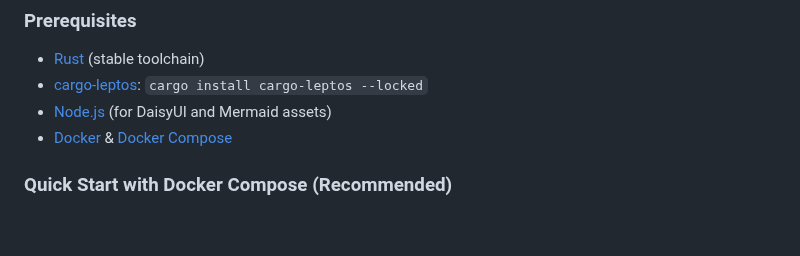
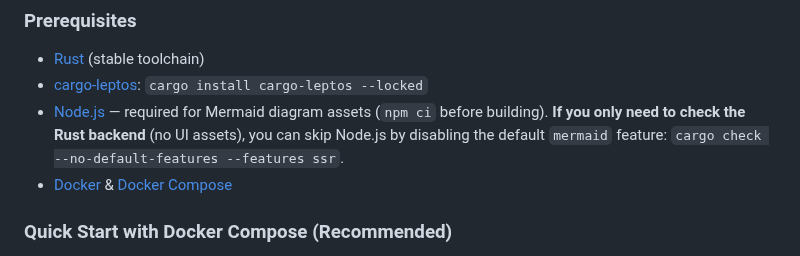
Before and after one commit to dghilardi/lekton, a Markdown page: README.md, the part around the change. Drawn GitHub-style; blank space fills up the shorter version.

Commit message:
docs: document npm ci prerequisite and mermaid feature flag in README
Clarifies that Node.js + npm ci are required for Mermaid assets,
and explains how to skip them for backend-only checks via
--no-default-features --features ssr.

Co-Authored-By: Claude Sonnet 4.6 <noreply@anthropic.com>
Signed-off-by: Davide Ghilardi <ghilardi.davide@gmail.com>

```diff
--- a/README.md
+++ b/README.md
@@ -36,7 +36,7 @@ Lekton decouples content from code, allowing microservices to push their documen
 
 -   [Rust](https://rustup.rs/) (stable toolchain)
 -   [cargo-leptos](https://github.com/leptos-rs/cargo-leptos): `cargo install cargo-leptos --locked`
--   [Node.js](https://nodejs.org/) (for DaisyUI and Mermaid assets)
+-   [Node.js](https://nodejs.org/) — required for Mermaid diagram assets (`npm ci` before building). **If you only need to check the Rust backend** (no UI assets), you can skip Node.js by disabling the default `mermaid` feature: `cargo check --no-default-features --features ssr`.
 -   [Docker](https://www.docker.com/) & [Docker Compose](https://docs.docker.com/compose/)
 
 ### Quick Start with Docker Compose (Recommended)
```
